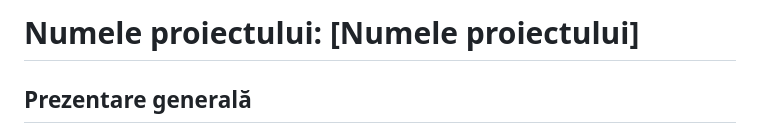
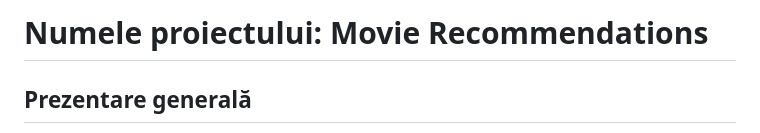
Before and after one commit to anastasiasandu/ReinforcementLearning, a Markdown page: README.md, the part around the change. GitHub-like rendering.

```diff
--- a/README.md
+++ b/README.md
@@ -1,4 +1,4 @@
-# Numele proiectului: [Numele proiectului]
+# Numele proiectului: Movie Recommendations
 
 ## Prezentare generală
 Sistemul de recomandare a filmelor este conceput pentru a aborda problema găsirii filmelor potrivite dintr-o cantitate enorma de date. Scopul proiectului este de a reduce la minimum timpul pe care utilizatorii îl petrec în căutarea de filme prin furnizarea de recomandări personalizate.
```
